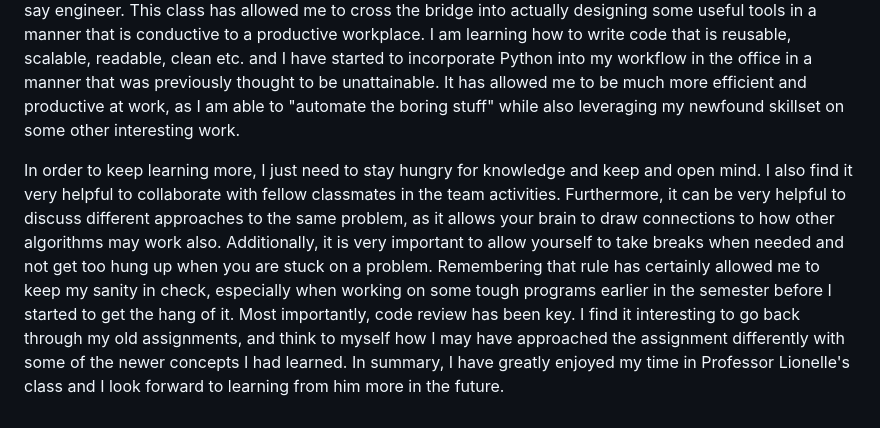
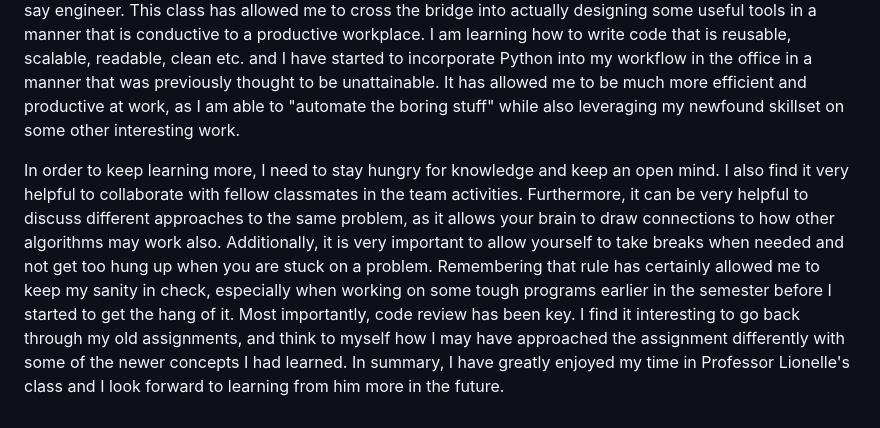
Before and after one commit to Tommer-Roy/CS5001, a Markdown page: Final Project/README.md, the part around the change. GitHub-like rendering.

```diff
--- a/Final Project/README.md
+++ b/Final Project/README.md
@@ -71,4 +71,4 @@ I would have liked to add some formatting to make the application more aesthetic
 ## Final Reflection
 I have had a great experience in Professor Lionelle's CS 5001 class. My experience certainly affirmed my decision to pursure a masters in Computer Science at Northeastern.  Previously, I had dabbled a bit with Python and was able to write simple functions, but in this class, I am learning how to build, design, and might I say engineer.  This class has allowed me to cross the bridge into actually designing some useful tools in a manner that is conductive to a productive workplace. I am learning how to write code that is reusable, scalable, readable, clean etc. and I have started to incorporate Python into my workflow in the office in a manner that was previously thought to be unattainable. It has allowed me to be much more efficient and productive at work, as I am able to "automate the boring stuff" while also leveraging my newfound skillset on some other interesting work.
 
-In order to keep learning more, I just need to stay hungry for knowledge and keep and open mind. I also find it very helpful to collaborate with fellow classmates in the team activities. Furthermore, it can be very helpful to discuss different approaches to the same problem, as it allows your brain to draw connections to how other algorithms may work also.  Additionally, it is very important to allow yourself to take breaks when needed and not get too hung up when you are stuck on a problem. Remembering that rule has certainly allowed me to keep my sanity in check, especially when working on some tough programs earlier in the semester before I started to get the hang of it. Most importantly, code review has been key. I find it interesting to go back through my old assignments, and think to myself how I may have approached the assignment differently with some of the newer concepts I had learned.  In summary, I have greatly enjoyed my time in Professor Lionelle's class and I look forward to learning from him more in the future.
+In order to keep learning more, I need to stay hungry for knowledge and keep an open mind. I also find it very helpful to collaborate with fellow classmates in the team activities. Furthermore, it can be very helpful to discuss different approaches to the same problem, as it allows your brain to draw connections to how other algorithms may work also.  Additionally, it is very important to allow yourself to take breaks when needed and not get too hung up when you are stuck on a problem. Remembering that rule has certainly allowed me to keep my sanity in check, especially when working on some tough programs earlier in the semester before I started to get the hang of it. Most importantly, code review has been key. I find it interesting to go back through my old assignments, and think to myself how I may have approached the assignment differently with some of the newer concepts I had learned.  In summary, I have greatly enjoyed my time in Professor Lionelle's class and I look forward to learning from him more in the future.
```
